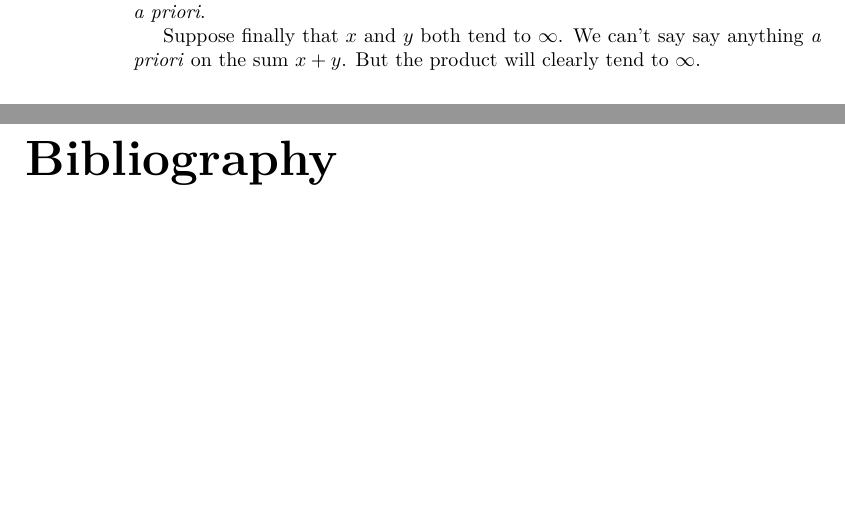
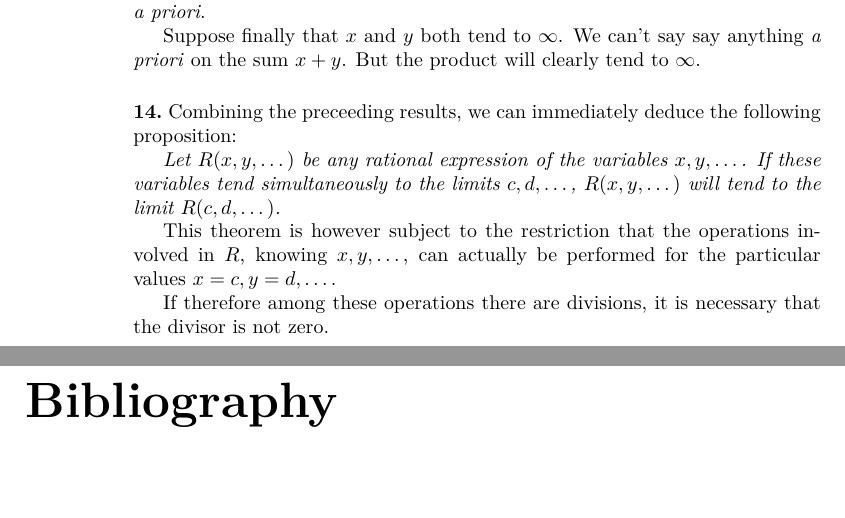
Before and after one commit to joeattueyi/cours-analyse, a LaTeX thesis (index.tex): two parts of pages 16 and 17 of 17, joined at a grey line, cut so that both start at the same text. Compiled offline with pdfLaTeX.

Commit message:
Paragraph 14

```diff
--- a/index.tex
+++ b/index.tex
@@ -556,6 +556,14 @@ If $y$ tends to zero, and at the same time $x$ tends to $\infty$, we can't say a
 
 Suppose finally that $x$ and $y$ both tend to $\infty$. We can't say say anything \textit{a priori} on the sum $x+y$. But the product will clearly tend to $\infty$.
 
+\paragraph{} Combining the preceeding results, we can immediately deduce the following proposition:
+
+\textit{Let $R(x,y,\dots)$ be any rational expression of the variables $x, y, \dots$. If these variables tend simultaneously to the limits $c, d, \dots$, $R(x,y,\dots)$ will tend to the limit $R(c,d,\dots)$.}
+
+This theorem is however subject to the restriction that the operations involved in $R$, knowing $x, y,\dots$, can actually be performed for the particular values $x=c, y=d, \dots$.
+
+If therefore among these operations there are divisions, it is necessary that the divisor is not zero.
+
 \begin{thebibliography}{9}
 \addcontentsline{toc}{chapter}{Bibliography}
 
```
Also changed, not shown: Readme.md, index.pdf.
